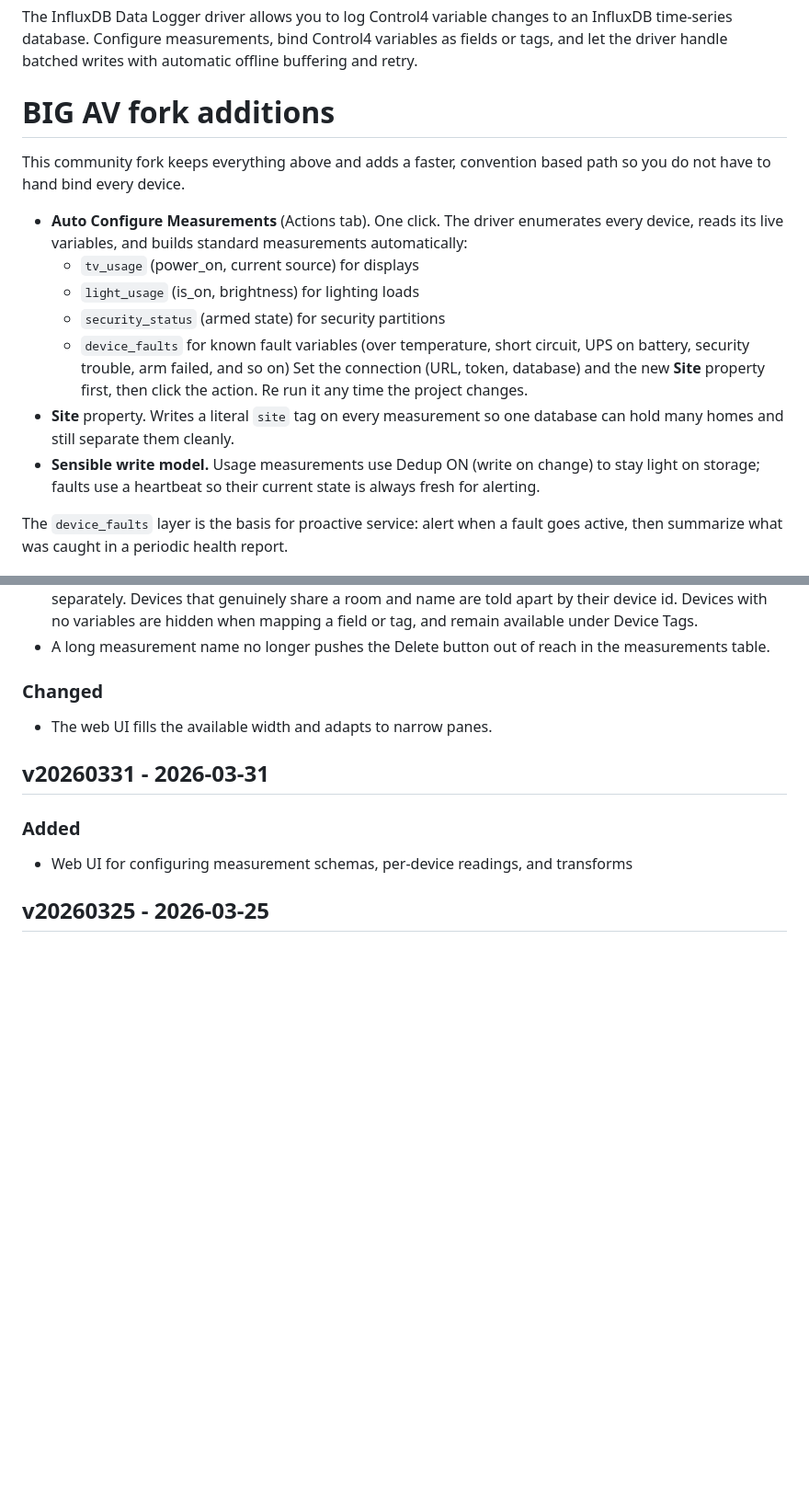
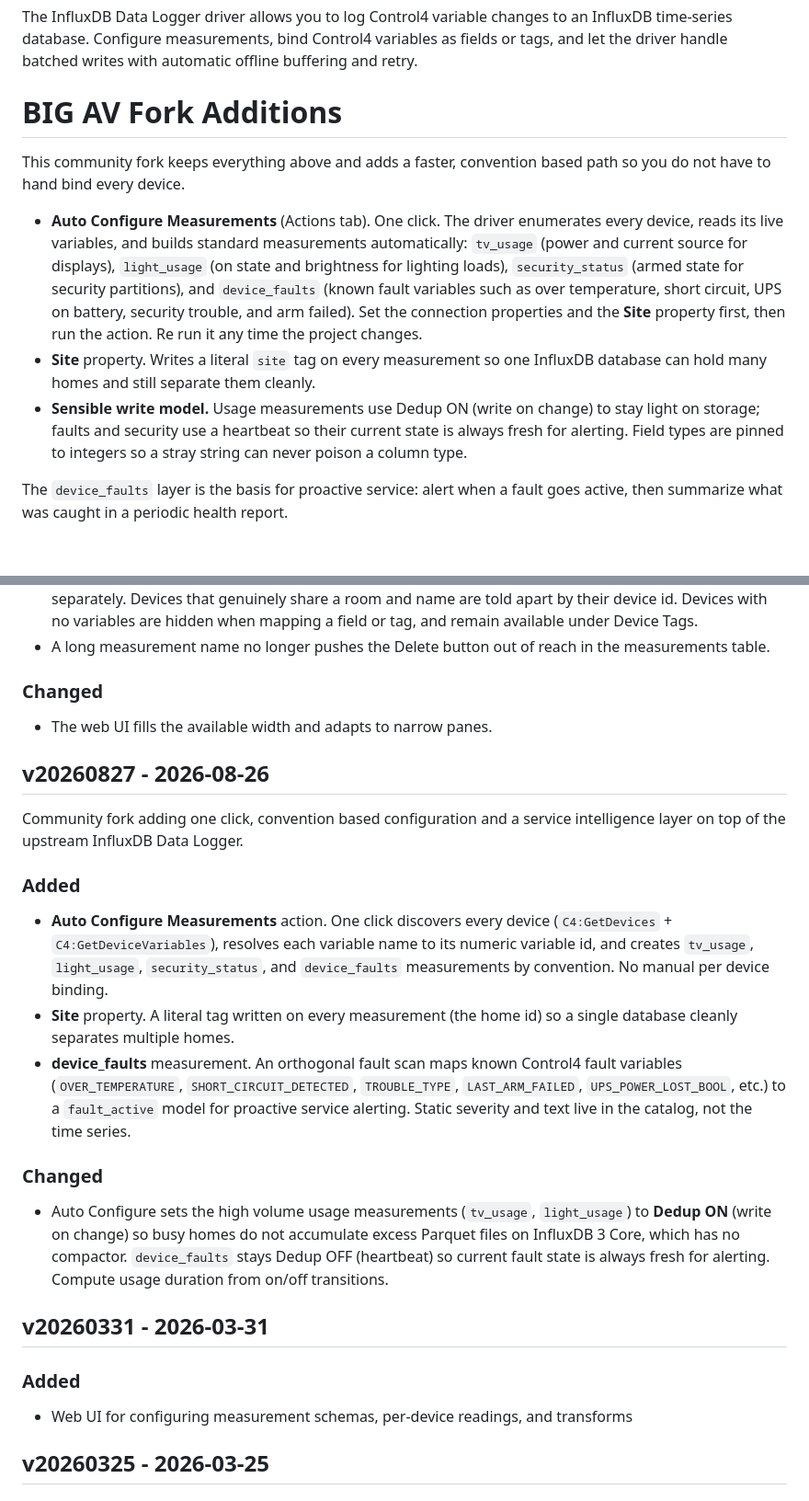
Before and after one commit to finitelabs/control4-influxdb, a Markdown page: README.md, 2 parts joined by grey strips. Shown at 92% size. GitHub-like rendering; blank space fills up the shorter version.

Commit message:
docs: move fork additions into the documentation source; regenerate README
README.md is generated from drivers/influxdb/www/documentation/index.md
by the docs pipeline; the fork section now lives in the source and the
committed README matches the build output byte for byte.

Co-Authored-By: Claude Opus 4.8 <noreply@anthropic.com>

```diff
--- a/README.md
+++ b/README.md
@@ -14,26 +14,26 @@ an InfluxDB time-series database. Configure measurements, bind Control4
 variables as fields or tags, and let the driver handle batched writes with
 automatic offline buffering and retry.
 
-# <span style="color:#020A47">BIG AV fork additions</span>
+# <span style="color:#020A47">BIG AV Fork Additions</span>
 
 This community fork keeps everything above and adds a faster, convention based
 path so you do not have to hand bind every device.
 
 - **Auto Configure Measurements** (Actions tab). One click. The driver
   enumerates every device, reads its live variables, and builds standard
-  measurements automatically:
-  - `tv_usage` (power_on, current source) for displays
-  - `light_usage` (is_on, brightness) for lighting loads
-  - `security_status` (armed state) for security partitions
-  - `device_faults` for known fault variables (over temperature, short circuit,
-    UPS on battery, security trouble, arm failed, and so on) Set the connection
-    (URL, token, database) and the new **Site** property first, then click the
-    action. Re run it any time the project changes.
+  measurements automatically: `tv_usage` (power and current source for
+  displays), `light_usage` (on state and brightness for lighting loads),
+  `security_status` (armed state for security partitions), and `device_faults`
+  (known fault variables such as over temperature, short circuit, UPS on
+  battery, security trouble, and arm failed). Set the connection properties and
+  the **Site** property first, then run the action. Re run it any time the
+  project changes.
 - **Site** property. Writes a literal `site` tag on every measurement so one
-  database can hold many homes and still separate them cleanly.
+  InfluxDB database can hold many homes and still separate them cleanly.
 - **Sensible write model.** Usage measurements use Dedup ON (write on change) to
-  stay light on storage; faults use a heartbeat so their current state is always
-  fresh for alerting.
+  stay light on storage; faults and security use a heartbeat so their current
+  state is always fresh for alerting. Field types are pinned to integers so a
+  stray string can never poison a column type.
 
 The `device_faults` layer is the basis for proactive service: alert when a fault
 goes active, then summarize what was caught in a periodic health report.
@@ -402,6 +402,34 @@ Template for a new release entry (copy below the heading, fill in, uncomment):
 
 - The web UI fills the available width and adapts to narrow panes.
 
+## v20260827 - 2026-08-26
+
+Community fork adding one click, convention based configuration and a service
+intelligence layer on top of the upstream InfluxDB Data Logger.
+
+### Added
+
+- **Auto Configure Measurements** action. One click discovers every device
+  (`C4:GetDevices` + `C4:GetDeviceVariables`), resolves each variable name to
+  its numeric variable id, and creates `tv_usage`, `light_usage`,
+  `security_status`, and `device_faults` measurements by convention. No manual
+  per device binding.
+- **Site** property. A literal tag written on every measurement (the home id) so
+  a single database cleanly separates multiple homes.
+- **device_faults** measurement. An orthogonal fault scan maps known Control4
+  fault variables (`OVER_TEMPERATURE`, `SHORT_CIRCUIT_DETECTED`, `TROUBLE_TYPE`,
+  `LAST_ARM_FAILED`, `UPS_POWER_LOST_BOOL`, etc.) to a `fault_active` model for
+  proactive service alerting. Static severity and text live in the catalog, not
+  the time series.
+
+### Changed
+
+- Auto Configure sets the high volume usage measurements (`tv_usage`,
+  `light_usage`) to **Dedup ON** (write on change) so busy homes do not
+  accumulate excess Parquet files on InfluxDB 3 Core, which has no compactor.
+  `device_faults` stays Dedup OFF (heartbeat) so current fault state is always
+  fresh for alerting. Compute usage duration from on/off transitions.
+
 ## v20260331 - 2026-03-31
 
 ### Added
```
Also changed, not shown: 1 other file.
